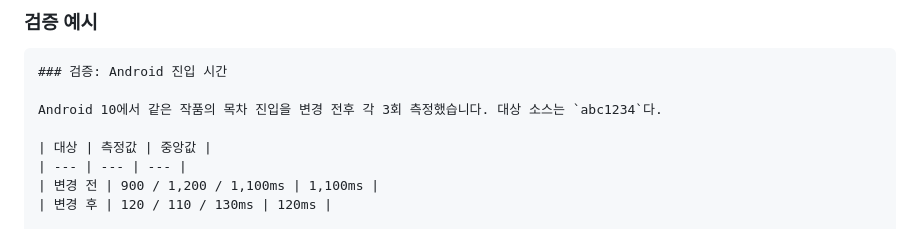
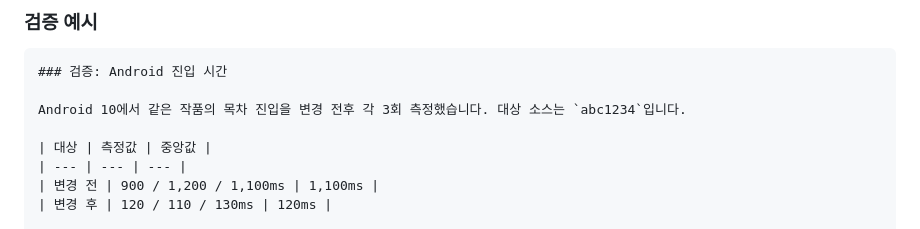
Before and after one commit to earlydreamer/jhf-novel-reader, a Markdown page: docs/github-writing.md, the part around the change. Drawn GitHub-style.

Commit message:
docs: 검증 예시의 종결형을 합니다체로 일치 (#373)

````diff
--- a/docs/github-writing.md
+++ b/docs/github-writing.md
@@ -67,7 +67,7 @@
 ```markdown
 ### 검증: Android 진입 시간
 
-Android 10에서 같은 작품의 목차 진입을 변경 전후 각 3회 측정했습니다. 대상 소스는 `abc1234`다.
+Android 10에서 같은 작품의 목차 진입을 변경 전후 각 3회 측정했습니다. 대상 소스는 `abc1234`입니다.
 
 | 대상 | 측정값 | 중앙값 |
 | --- | --- | --- |
````
